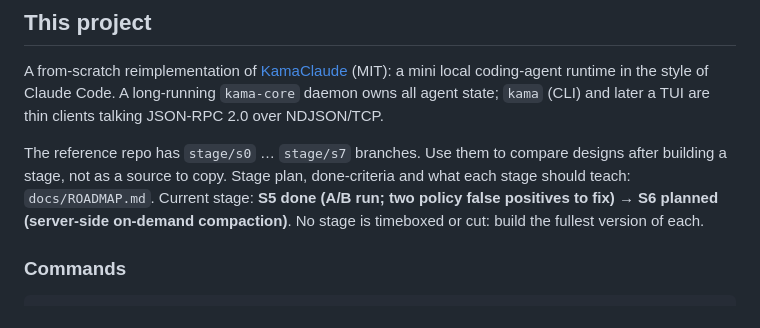
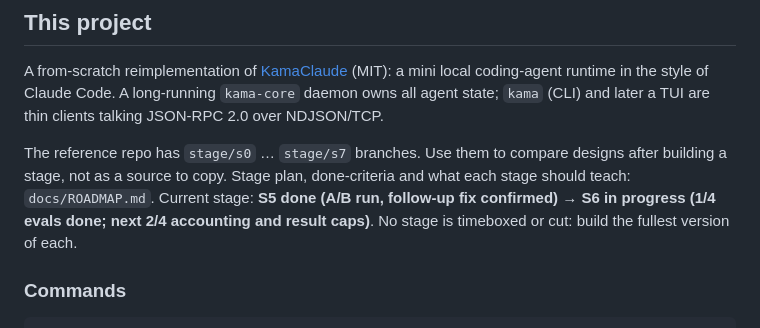
Before and after one commit to yz10923-beep/project-1, a Markdown page: CLAUDE.md, the part around the change. Rendered like a GitHub page.

```diff
--- a/CLAUDE.md
+++ b/CLAUDE.md
@@ -62,7 +62,7 @@ talking JSON-RPC 2.0 over NDJSON/TCP.
 
 The reference repo has `stage/s0` … `stage/s7` branches. Use them to compare designs
 after building a stage, not as a source to copy. Stage plan, done-criteria and what
-each stage should teach: `docs/ROADMAP.md`. Current stage: **S5 done (A/B run; two policy false positives to fix) → S6 planned (server-side on-demand compaction)**.
+each stage should teach: `docs/ROADMAP.md`. Current stage: **S5 done (A/B run, follow-up fix confirmed) → S6 in progress (1/4 evals done; next 2/4 accounting and result caps)**.
 No stage is timeboxed or cut: build the fullest version of each.
 
 ### Commands
```
Also changed, not shown: docs/ROADMAP.md (+34 -30 lines).
